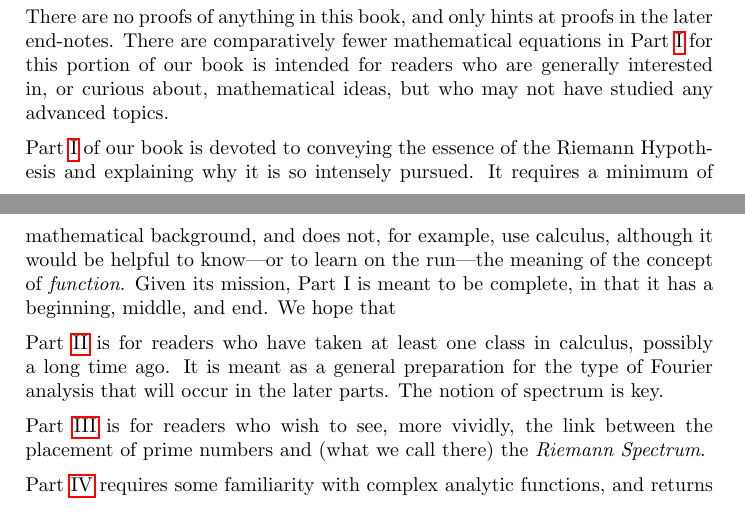
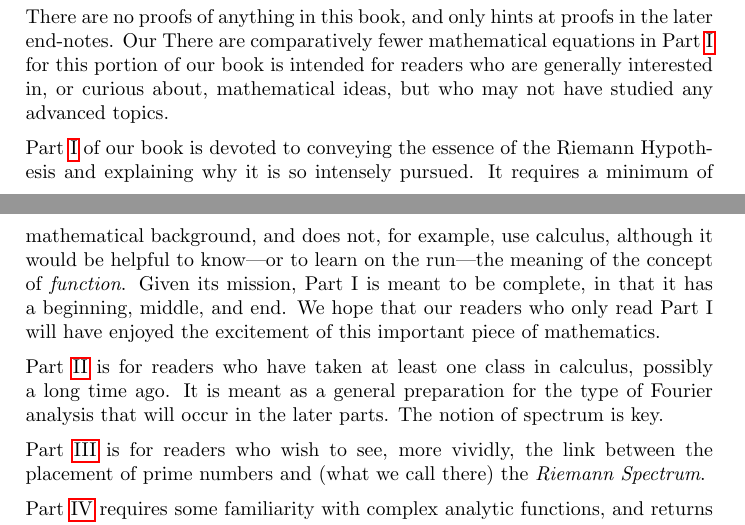
Before and after one commit to williamstein/rh, a LaTeX thesis (rh/rh.tex): two parts of pages 6 and 7 of 135, joined at a grey line, cut so that both start at the same text. Compiled offline with pdfLaTeX.

Commit message:
auto-commit

```diff
--- a/rh/rh.tex
+++ b/rh/rh.tex
@@ -342,10 +342,10 @@ the ranges of data illustrated, so as to get an even more
 vivid sense of how the numbers ``behave.''}.
 
 
-There are no proofs of anything in this book, and only hints at proofs in the later end-notes. There are comparatively fewer
+There are no proofs of anything in this book, and only hints at proofs in the later end-notes. Our  There are comparatively fewer
 mathematical equations in Part~\ref{part1}  for this portion of our book is intended for readers who are generally interested in, or curious about, mathematical ideas, but who may not have studied any advanced topics.
 
-  Part~\ref{part1} of our book is devoted to conveying the essence of the Riemann Hypothesis and explaining why it is so intensely pursued. It requires a minimum of mathematical background, and does not,  for example, use calculus, although it would be helpful to know---or to learn on the run---the meaning of  the concept of {\it function}. Given its mission, Part I is meant to be complete, in that it has a beginning, middle, and end. We hope that
+  Part~\ref{part1} of our book is devoted to conveying the essence of the Riemann Hypothesis and explaining why it is so intensely pursued. It requires a minimum of mathematical background, and does not,  for example, use calculus, although it would be helpful to know---or to learn on the run---the meaning of  the concept of {\it function}. Given its mission, Part I is meant to be complete, in that it has a beginning, middle, and end.  We hope that our readers who only read Part I will have enjoyed the excitement  of this important piece of mathematics.
 
 
 
@@ -353,7 +353,7 @@ mathematical equations in Part~\ref{part1}  for this portion of our book is inte
 
     Part~\ref{part3} is for readers who wish to see, more vividly, the link between the placement of prime numbers and (what we call there) the {\it Riemann Spectrum}.
 
-    Part~\ref{part4} requires some familiarity with complex analytic functions, and returns to Riemann's original viewpoint.  In particular it  relates the ``Riemann Spectrum'' that we discuss in Part III to the {\it nontrivial zeroes of the Riemann's zeta-function}.
+    Part~\ref{part4} requires some familiarity with complex analytic functions, and returns to Riemann's original viewpoint.  In particular it  relates the ``Riemann Spectrum'' that we discuss in Part~\ref{part} to the {\it nontrivial zeroes of the Riemann's zeta-function}. We also provide a brief sketh of what is the
 
       The end-notes are meant to provide  more technical commentary, and link the text to references.
 
```
Also changed, not shown: rh/rh.tex (2 more changed lines).
